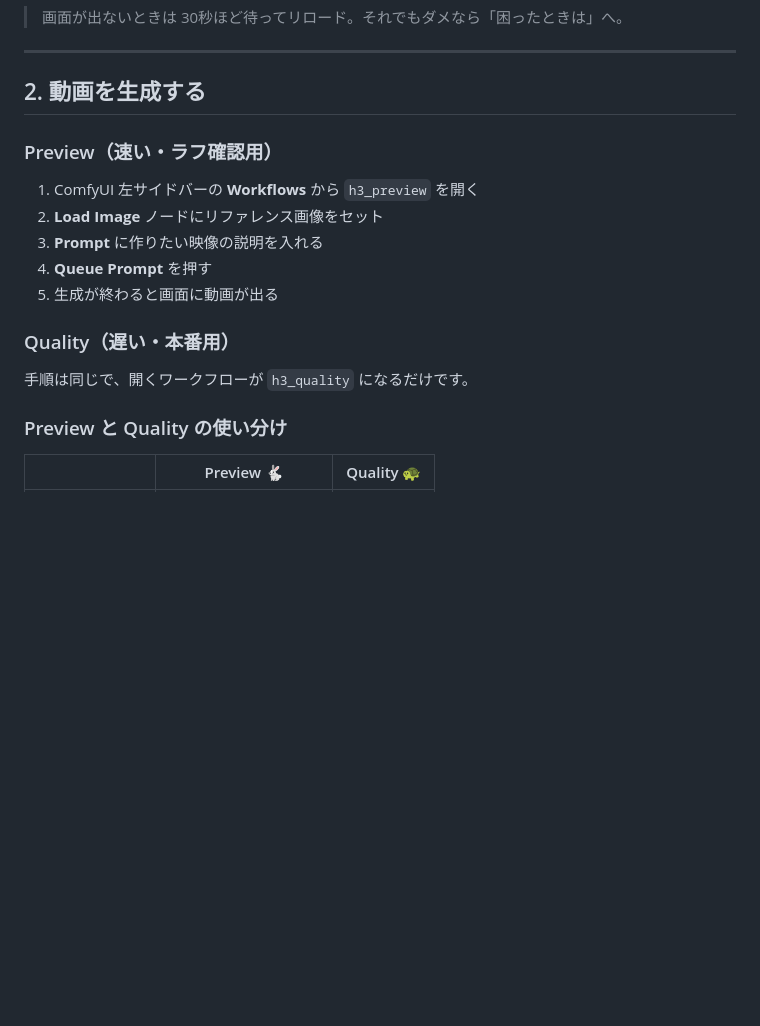
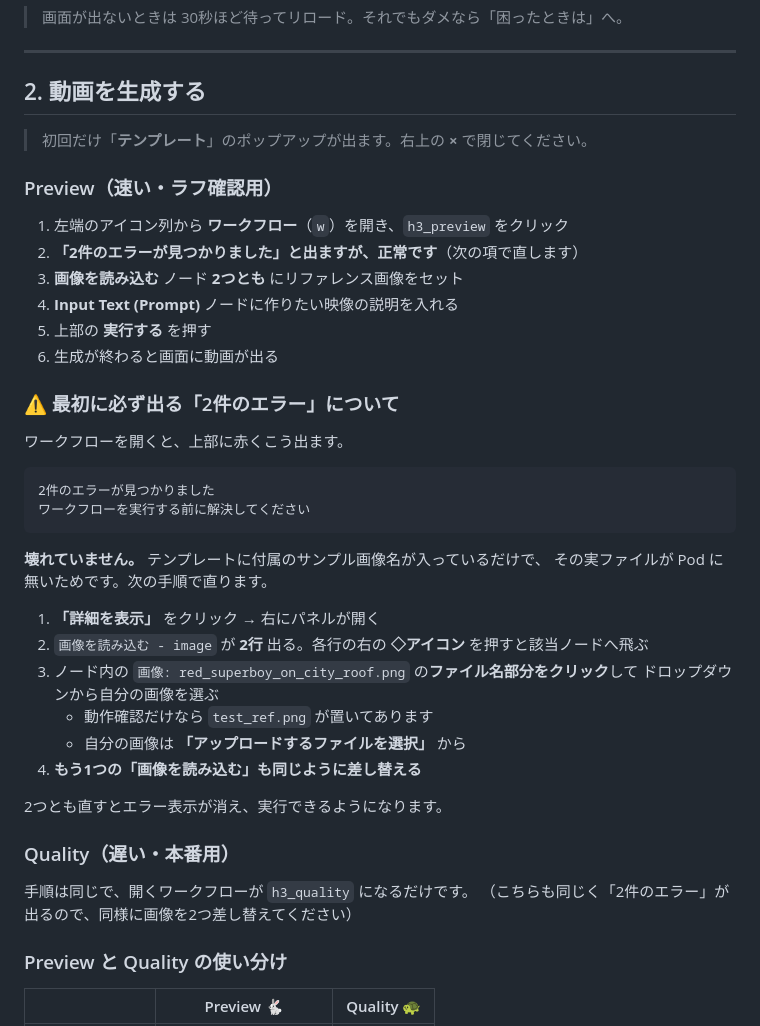
Before and after one commit to rinat-0428/slide-starter, a Markdown page: runpod/workspace/README.md, the part around the change. Rendered like a GitHub page; blank space fills up the shorter version.

Commit message:
Document the two Load Image errors shown on first open
ワークフローを開くと必ず「2件のエラーが見つかりました」が出る。
テンプレート付属のサンプル画像名が残っているだけで異常ではないが、
知らないと詰まるので、詳細を表示 → ◇アイコンでノードへ飛ぶ →
2つとも差し替える、という手順を明記した。

実機の ComfyUI UI（日本語表示）で確認済み。

Co-Authored-By: Claude Opus 5 <noreply@anthropic.com>

````diff
--- a/runpod/workspace/README.md
+++ b/runpod/workspace/README.md
@@ -36,17 +36,43 @@ Always use STOP after finishing your work.
 
 ## 2. 動画を生成する
 
+> 初回だけ「**テンプレート**」のポップアップが出ます。右上の **×** で閉じてください。
+
 ### Preview（速い・ラフ確認用）
 
-1. ComfyUI 左サイドバーの **Workflows** から `h3_preview` を開く
-2. **Load Image** ノードにリファレンス画像をセット
-3. **Prompt** に作りたい映像の説明を入れる
-4. **Queue Prompt** を押す
-5. 生成が終わると画面に動画が出る
+1. 左端のアイコン列から **ワークフロー**（`w`）を開き、`h3_preview` をクリック
+2. **「2件のエラーが見つかりました」と出ますが、正常です**（次の項で直します）
+3. **画像を読み込む** ノード **2つとも** にリファレンス画像をセット
+4. **Input Text (Prompt)** ノードに作りたい映像の説明を入れる
+5. 上部の **実行する** を押す
+6. 生成が終わると画面に動画が出る
+
+### ⚠ 最初に必ず出る「2件のエラー」について
+
+ワークフローを開くと、上部に赤くこう出ます。
+
+```
+2件のエラーが見つかりました
+ワークフローを実行する前に解決してください
+```
+
+**壊れていません。** テンプレートに付属のサンプル画像名が入っているだけで、
+その実ファイルが Pod に無いためです。次の手順で直ります。
+
+1. **「詳細を表示」** をクリック → 右にパネルが開く
+2. `画像を読み込む - image` が **2行** 出る。各行の右の **◇アイコン** を押すと該当ノードへ飛ぶ
+3. ノード内の `画像: red_superboy_on_city_roof.png` の**ファイル名部分をクリック**して
+   ドロップダウンから自分の画像を選ぶ
+   - 動作確認だけなら `test_ref.png` が置いてあります
+   - 自分の画像は **「アップロードするファイルを選択」** から
+4. **もう1つの「画像を読み込む」も同じように差し替える**
+
+2つとも直すとエラー表示が消え、実行できるようになります。
 
 ### Quality（遅い・本番用）
 
 手順は同じで、開くワークフローが `h3_quality` になるだけです。
+（こちらも同じく「2件のエラー」が出るので、同様に画像を2つ差し替えてください）
 
 ### Preview と Quality の使い分け
 
````
